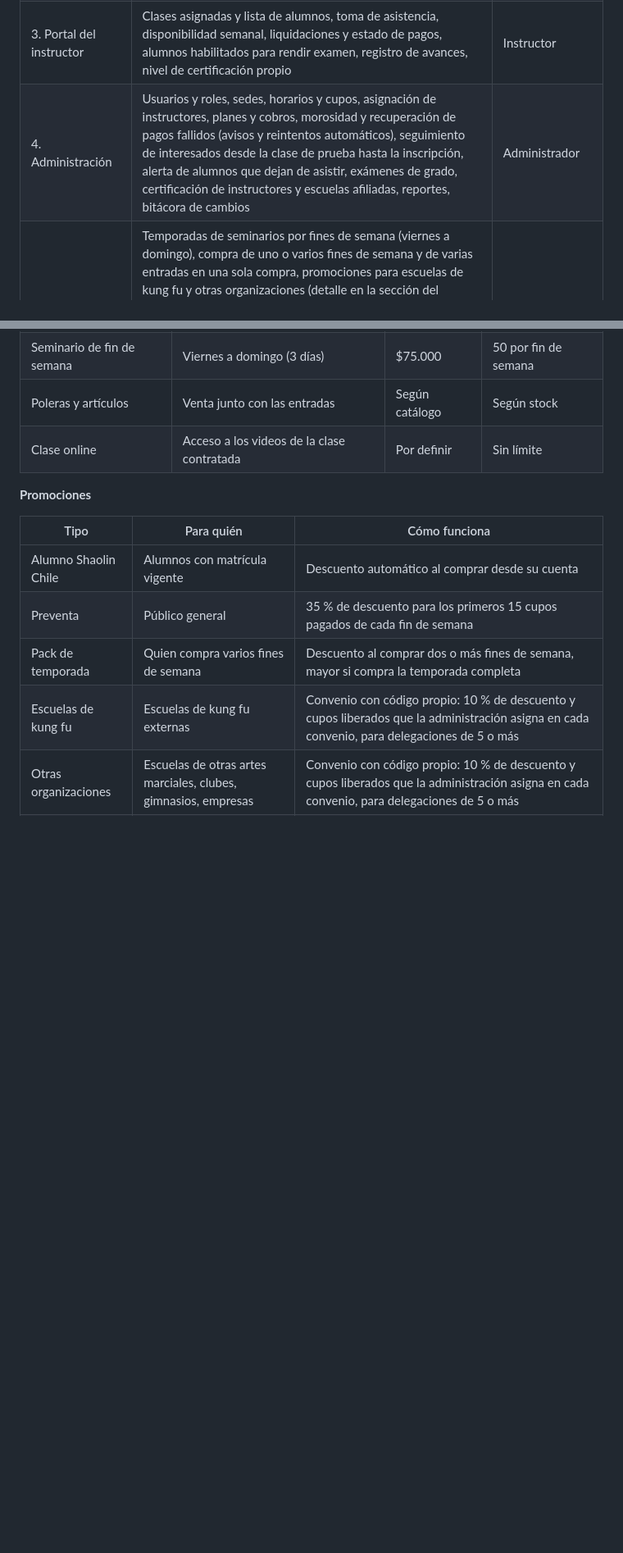
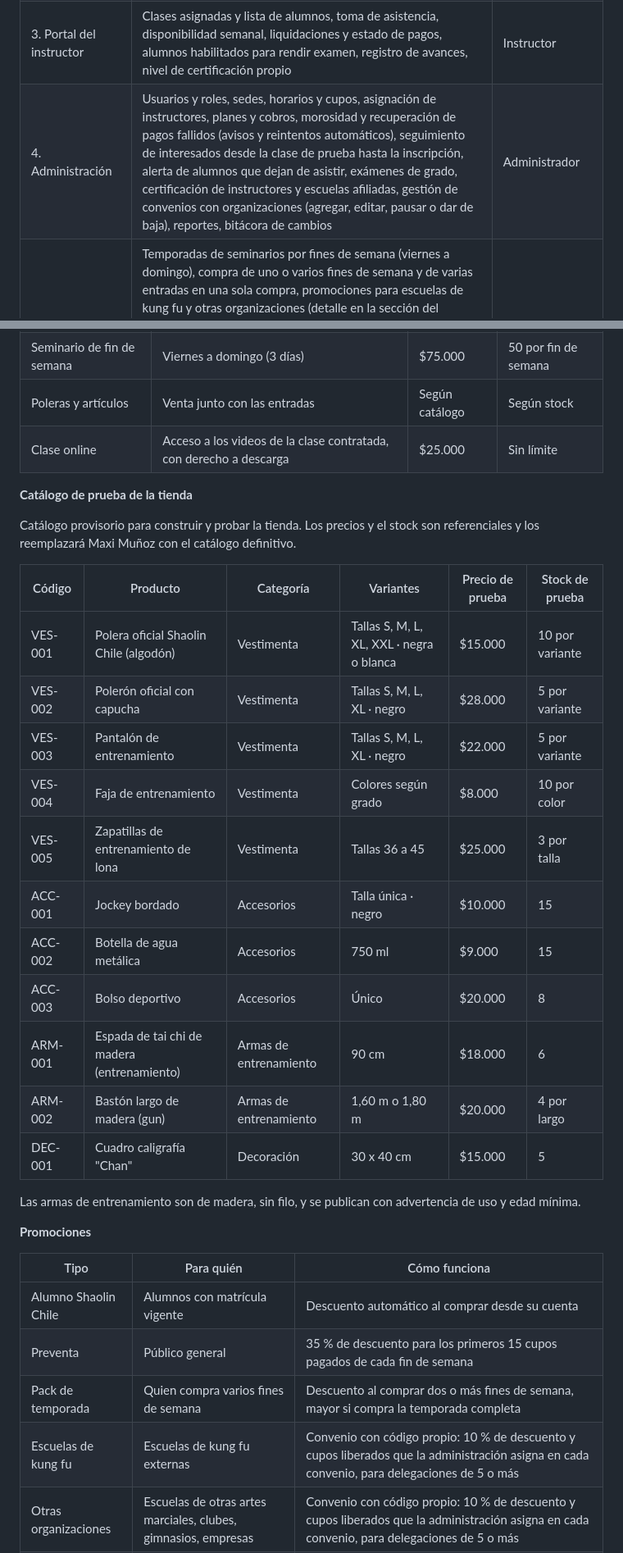
Before and after one commit to MarcoAndresRivas/shaolin-chile, a Markdown page: docs/plan-maestro.md, 2 parts joined by grey strips. Shown at 82% size. Drawn GitHub-style; blank space fills up the shorter version.

```diff
--- a/docs/plan-maestro.md
+++ b/docs/plan-maestro.md
@@ -66,7 +66,7 @@ El sistema se divide en ocho módulos. Cada uno puede construirse y entregarse p
 | 1. Sitio institucional | Inicio, historia y linaje, lineamientos y código de conducta, disciplinas (Kung Fu Tradicional, Sanda, Tai Chi y Qi Gong, cursos online), sedes con mapa y horarios, planes y precios, reserva de clase de prueba gratuita, directorio oficial de instructores y escuelas acreditadas, política de privacidad, contacto, preguntas frecuentes | Público |
 | 2. Portal del alumno | Perfil y ficha médica, cuenta familiar (un apoderado gestiona y paga por varios alumnos, con descuento familiar), estado de cuenta, pago en línea, clases disponibles, agenda y cancelación, historial de asistencia, grado actual y avance hacia los requisitos del próximo examen, cursos online contratados, solicitud de copia o eliminación de sus datos | Alumno, apoderado |
 | 3. Portal del instructor | Clases asignadas y lista de alumnos, toma de asistencia, disponibilidad semanal, liquidaciones y estado de pagos, alumnos habilitados para rendir examen, registro de avances, nivel de certificación propio | Instructor |
-| 4. Administración | Usuarios y roles, sedes, horarios y cupos, asignación de instructores, planes y cobros, morosidad y recuperación de pagos fallidos (avisos y reintentos automáticos), seguimiento de interesados desde la clase de prueba hasta la inscripción, alerta de alumnos que dejan de asistir, exámenes de grado, certificación de instructores y escuelas afiliadas, reportes, bitácora de cambios | Administrador |
+| 4. Administración | Usuarios y roles, sedes, horarios y cupos, asignación de instructores, planes y cobros, morosidad y recuperación de pagos fallidos (avisos y reintentos automáticos), seguimiento de interesados desde la clase de prueba hasta la inscripción, alerta de alumnos que dejan de asistir, exámenes de grado, certificación de instructores y escuelas afiliadas, gestión de convenios con organizaciones (agregar, editar, pausar o dar de baja), reportes, bitácora de cambios | Administrador |
 | 5. Seminarios por temporada | Temporadas de seminarios por fines de semana (viernes a domingo), compra de uno o varios fines de semana y de varias entradas en una sola compra, promociones para escuelas de kung fu y otras organizaciones (detalle en la sección del módulo 5); ficha con video promocional, fecha, horario, ubicación, instructor invitado y cupos; precio de preventa y descuento para alumnos; venta de entradas con código QR; aceptación de exención de responsabilidad al comprar; control de acceso el día del evento; certificado de participación descargable | Público, alumno, administrador |
 | 6. Tienda | Catálogo por categoría (armas de entrenamiento, vestimenta, decoración, libros y accesorios), tallas y variantes, stock, carro de compra, pago con boleta electrónica, despacho o retiro en sede, seguimiento de pedidos | Público, alumno, encargado de catálogo |
 | 7. Contenido y formación online | Galería de videos y fotos, noticias, avisos internos, correos automáticos (bienvenida, cobro, recordatorio de clase), cursos online pagados por nivel con acceso por alumno | Encargado de contenido, administrador |
@@ -104,7 +104,27 @@ Los seminarios se organizan en temporadas. Por ejemplo, la temporada de diciembr
 | Clase (Taller de Iniciación) | 2 a 3 horas, sábado en la mañana | $35.000 | 50 por clase |
 | Seminario de fin de semana | Viernes a domingo (3 días) | $75.000 | 50 por fin de semana |
 | Poleras y artículos | Venta junto con las entradas | Según catálogo | Según stock |
-| Clase online | Acceso a los videos de la clase contratada | Por definir | Sin límite |
+| Clase online | Acceso a los videos de la clase contratada, con derecho a descarga | $25.000 | Sin límite |
+
+**Catálogo de prueba de la tienda**
+
+Catálogo provisorio para construir y probar la tienda. Los precios y el stock son referenciales y los reemplazará Maxi Muñoz con el catálogo definitivo.
+
+| Código | Producto | Categoría | Variantes | Precio de prueba | Stock de prueba |
+| --- | --- | --- | --- | --- | --- |
+| VES-001 | Polera oficial Shaolin Chile (algodón) | Vestimenta | Tallas S, M, L, XL, XXL · negra o blanca | $15.000 | 10 por variante |
+| VES-002 | Polerón oficial con capucha | Vestimenta | Tallas S, M, L, XL · negro | $28.000 | 5 por variante |
+| VES-003 | Pantalón de entrenamiento | Vestimenta | Tallas S, M, L, XL · negro | $22.000 | 5 por variante |
+| VES-004 | Faja de entrenamiento | Vestimenta | Colores según grado | $8.000 | 10 por color |
+| VES-005 | Zapatillas de entrenamiento de lona | Vestimenta | Tallas 36 a 45 | $25.000 | 3 por talla |
+| ACC-001 | Jockey bordado | Accesorios | Talla única · negro | $10.000 | 15 |
+| ACC-002 | Botella de agua metálica | Accesorios | 750 ml | $9.000 | 15 |
+| ACC-003 | Bolso deportivo | Accesorios | Único | $20.000 | 8 |
+| ARM-001 | Espada de tai chi de madera (entrenamiento) | Armas de entrenamiento | 90 cm | $18.000 | 6 |
+| ARM-002 | Bastón largo de madera (gun) | Armas de entrenamiento | 1,60 m o 1,80 m | $20.000 | 4 por largo |
+| DEC-001 | Cuadro caligrafía "Chan" | Decoración | 30 x 40 cm | $15.000 | 5 |
+
+Las armas de entrenamiento son de madera, sin filo, y se publican con advertencia de uso y edad mínima.
 
 **Promociones**
 
```
Also changed, not shown: other parts of docs/plan-maestro.md (+14 -2 lines), docs/prompt-lanzamiento-seminarios.md (+3 -2 lines).
